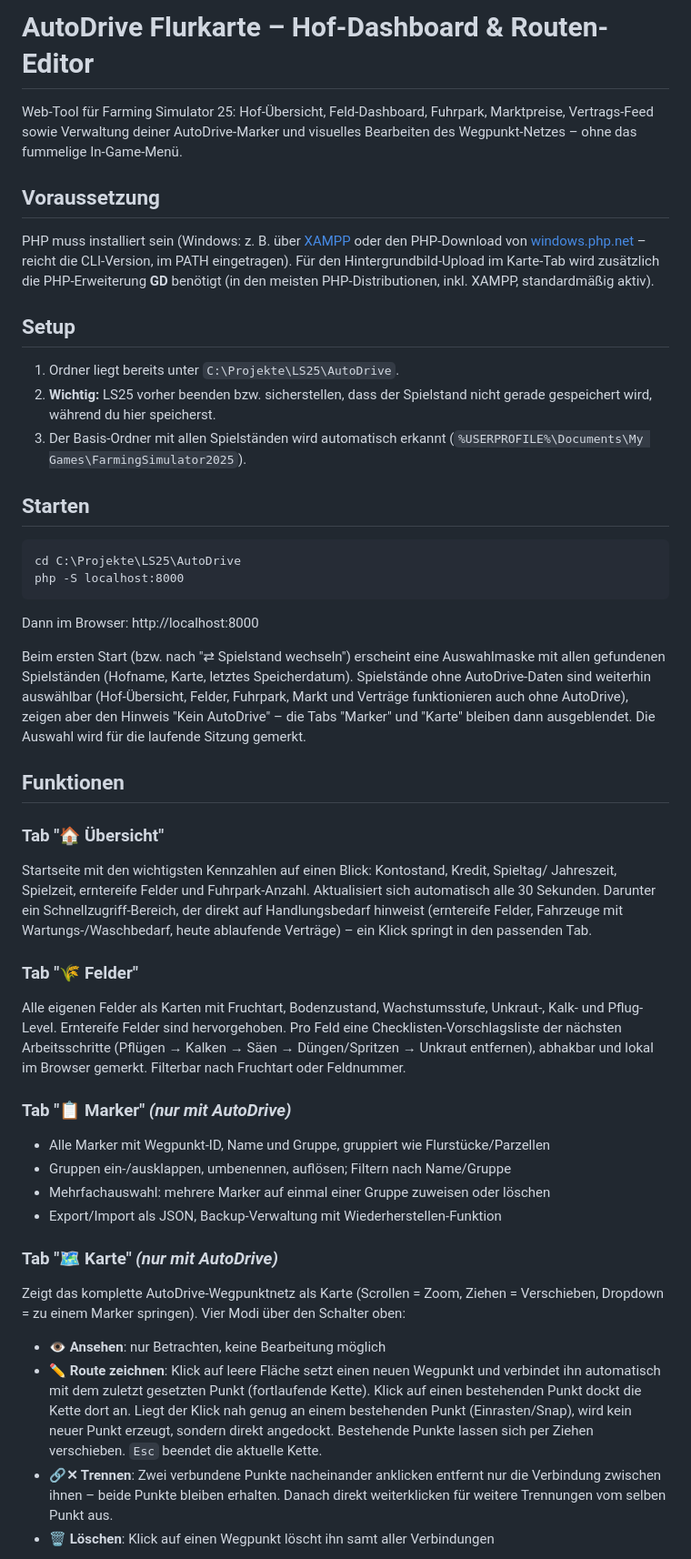
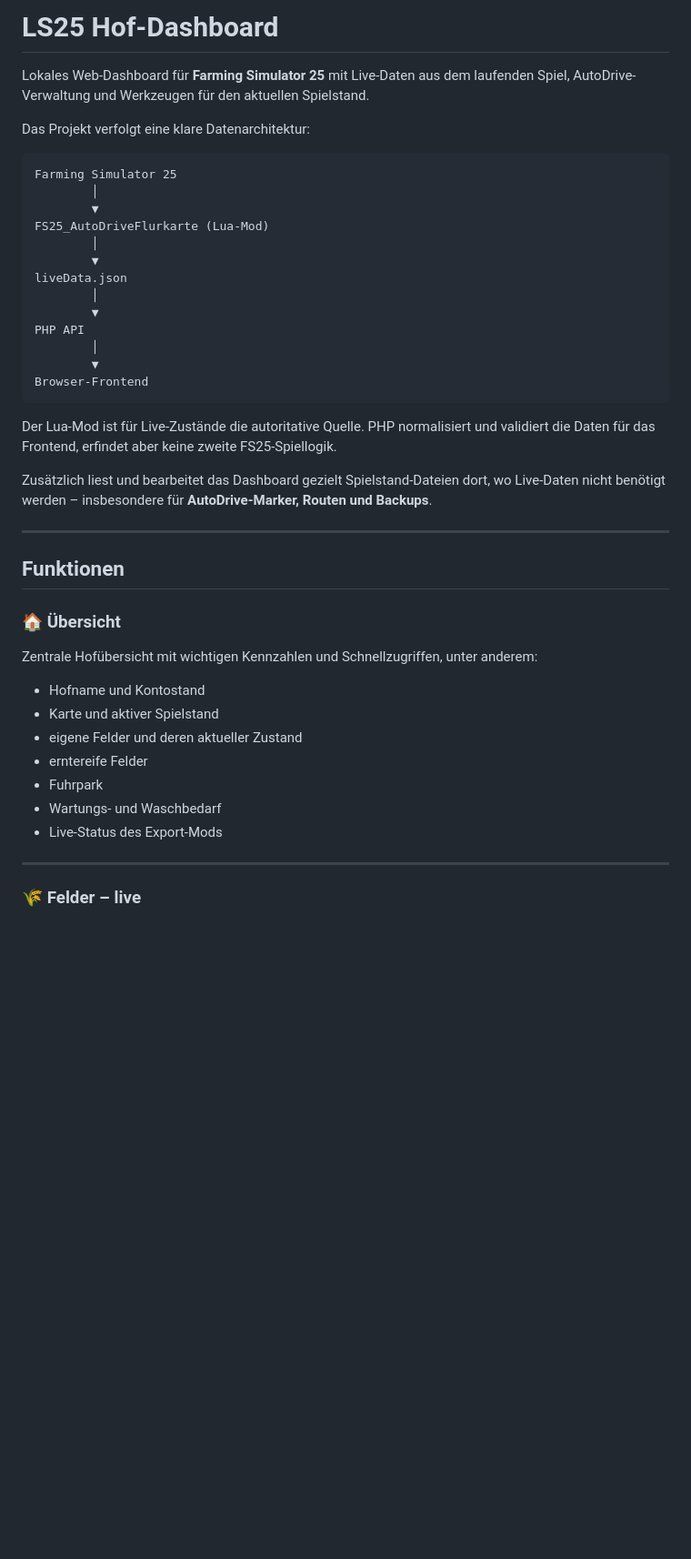
Before and after one commit to philvangaatd/LS25_HofDashboard, a Markdown page: README.md, the part around one of its changes. Shown at 91% size. GitHub-like rendering; blank space fills up the shorter version.

Commit message:
docs: rewrite dashboard README for live data architecture

````diff
--- a/README.md
+++ b/README.md
@@ -1,72 +1,46 @@
-# AutoDrive Flurkarte – Hof-Dashboard & Routen-Editor
+# LS25 Hof-Dashboard
 
-Web-Tool für Farming Simulator 25: Hof-Übersicht, Feld-Dashboard, Fuhrpark, Marktpreise,
-Vertrags-Feed sowie Verwaltung deiner AutoDrive-Marker und visuelles Bearbeiten des
-Wegpunkt-Netzes – ohne das fummelige In-Game-Menü.
+Lokales Web-Dashboard für **Farming Simulator 25** mit Live-Daten aus dem laufenden Spiel, AutoDrive-Verwaltung und Werkzeugen für den aktuellen Spielstand.
 
-## Voraussetzung
-PHP muss installiert sein (Windows: z. B. über [XAMPP](https://www.apachefriends.org/) oder
-den PHP-Download von [windows.php.net](https://windows.php.net/download/) – reicht die
-CLI-Version, im PATH eingetragen). Für den Hintergrundbild-Upload im Karte-Tab wird
-zusätzlich die PHP-Erweiterung **GD** benötigt (in den meisten PHP-Distributionen,
-inkl. XAMPP, standardmäßig aktiv).
+Das Projekt verfolgt eine klare Datenarchitektur:
 
-## Setup
-1. Ordner liegt bereits unter `C:\Projekte\LS25\AutoDrive`.
-2. **Wichtig:** LS25 vorher beenden bzw. sicherstellen, dass der Spielstand nicht gerade
-   gespeichert wird, während du hier speicherst.
-3. Der Basis-Ordner mit allen Spielständen wird automatisch erkannt
-   (`%USERPROFILE%\Documents\My Games\FarmingSimulator2025`).
+```text
+Farming Simulator 25
+        │
+        ▼
+FS25_AutoDriveFlurkarte (Lua-Mod)
+        │
+        ▼
+liveData.json
+        │
+        ▼
+PHP API
+        │
+        ▼
+Browser-Frontend
+```
 
-## Starten
-```
-cd C:\Projekte\LS25\AutoDrive
-php -S localhost:8000
-```
-Dann im Browser: http://localhost:8000
+Der Lua-Mod ist für Live-Zustände die autoritative Quelle. PHP normalisiert und validiert die Daten für das Frontend, erfindet aber keine zweite FS25-Spiellogik.
 
-Beim ersten Start (bzw. nach "⇄ Spielstand wechseln") erscheint eine Auswahlmaske mit
-allen gefundenen Spielständen (Hofname, Karte, letztes Speicherdatum). Spielstände ohne
-AutoDrive-Daten sind weiterhin auswählbar (Hof-Übersicht, Felder, Fuhrpark, Markt und
-Verträge funktionieren auch ohne AutoDrive), zeigen aber den Hinweis "Kein AutoDrive" –
-die Tabs "Marker" und "Karte" bleiben dann ausgeblendet. Die Auswahl wird für die
-laufende Sitzung gemerkt.
+Zusätzlich liest und bearbeitet das Dashboard gezielt Spielstand-Dateien dort, wo Live-Daten nicht benötigt werden – insbesondere für **AutoDrive-Marker, Routen und Backups**.
+
+---
 
 ## Funktionen
 
-### Tab "🏠 Übersicht"
-Startseite mit den wichtigsten Kennzahlen auf einen Blick: Kontostand, Kredit, Spieltag/
-Jahreszeit, Spielzeit, erntereife Felder und Fuhrpark-Anzahl. Aktualisiert sich automatisch
-alle 30 Sekunden. Darunter ein Schnellzugriff-Bereich, der direkt auf Handlungsbedarf
-hinweist (erntereife Felder, Fahrzeuge mit Wartungs-/Waschbedarf, heute ablaufende
-Verträge) – ein Klick springt in den passenden Tab.
+### 🏠 Übersicht
 
-### Tab "🌾 Felder"
-Alle eigenen Felder als Karten mit Fruchtart, Bodenzustand, Wachstumsstufe, Unkraut-,
-Kalk- und Pflug-Level. Erntereife Felder sind hervorgehoben. Pro Feld eine
-Checklisten-Vorschlagsliste der nächsten Arbeitsschritte (Pflügen → Kalken → Säen →
-Düngen/Spritzen → Unkraut entfernen), abhakbar und lokal im Browser gemerkt. Filterbar
-nach Fruchtart oder Feldnummer.
+Zentrale Hofübersicht mit wichtigen Kennzahlen und Schnellzugriffen, unter anderem:
 
-### Tab "📋 Marker" *(nur mit AutoDrive)*
-- Alle Marker mit Wegpunkt-ID, Name und Gruppe, gruppiert wie Flurstücke/Parzellen
-- Gruppen ein-/ausklappen, umbenennen, auflösen; Filtern nach Name/Gruppe
-- Mehrfachauswahl: mehrere Marker auf einmal einer Gruppe zuweisen oder löschen
-- Export/Import als JSON, Backup-Verwaltung mit Wiederherstellen-Funktion
+- Hofname und Kontostand
+- Karte und aktiver Spielstand
+- eigene Felder und deren aktueller Zustand
+- erntereife Felder
+- Fuhrpark
+- Wartungs- und Waschbedarf
+- Live-Status des Export-Mods
 
-### Tab "🗺️ Karte" *(nur mit AutoDrive)*
-Zeigt das komplette AutoDrive-Wegpunktnetz als Karte (Scrollen = Zoom, Ziehen = Verschieben,
-Dropdown = zu einem Marker springen). Vier Modi über den Schalter oben:
+---
 
-- **👁 Ansehen**: nur Betrachten, keine Bearbeitung möglich
-- **✏️ Route zeichnen**: Klick auf leere Fläche setzt einen neuen Wegpunkt und verbindet
-  ihn automatisch mit dem zuletzt gesetzten Punkt (fortlaufende Kette). Klick auf einen
-  bestehenden Punkt dockt die Kette dort an. Liegt der Klick nah genug an einem
-  bestehenden Punkt (Einrasten/Snap), wird kein neuer Punkt erzeugt, sondern direkt
-  angedockt. Bestehende Punkte lassen sich per Ziehen verschieben. `Esc` beendet die
-  aktuelle Kette.
-- **🔗✕ Trennen**: Zwei verbundene Punkte nacheinander anklicken entfernt nur die
-  Verbindung zwischen ihnen – beide Punkte bleiben erhalten. Danach direkt weiterklicken
-  für weitere Trennungen vom selben Punkt aus.
-- **🗑️ Löschen**: Klick auf einen Wegpunkt löscht ihn samt aller Verbindungen
+### 🌾 Felder – live
 
````
Also changed, not shown: other parts of README.md (+468 -63 lines).
